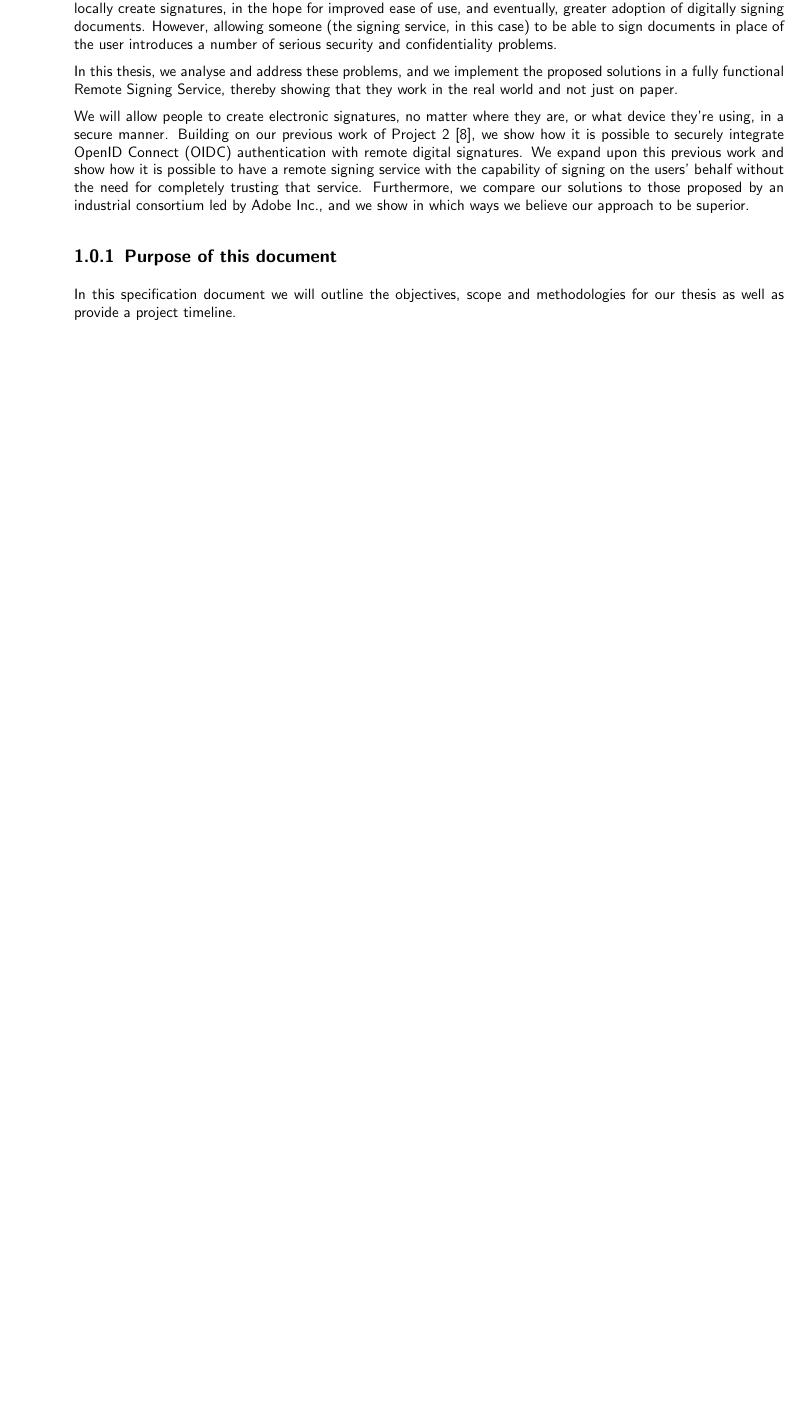
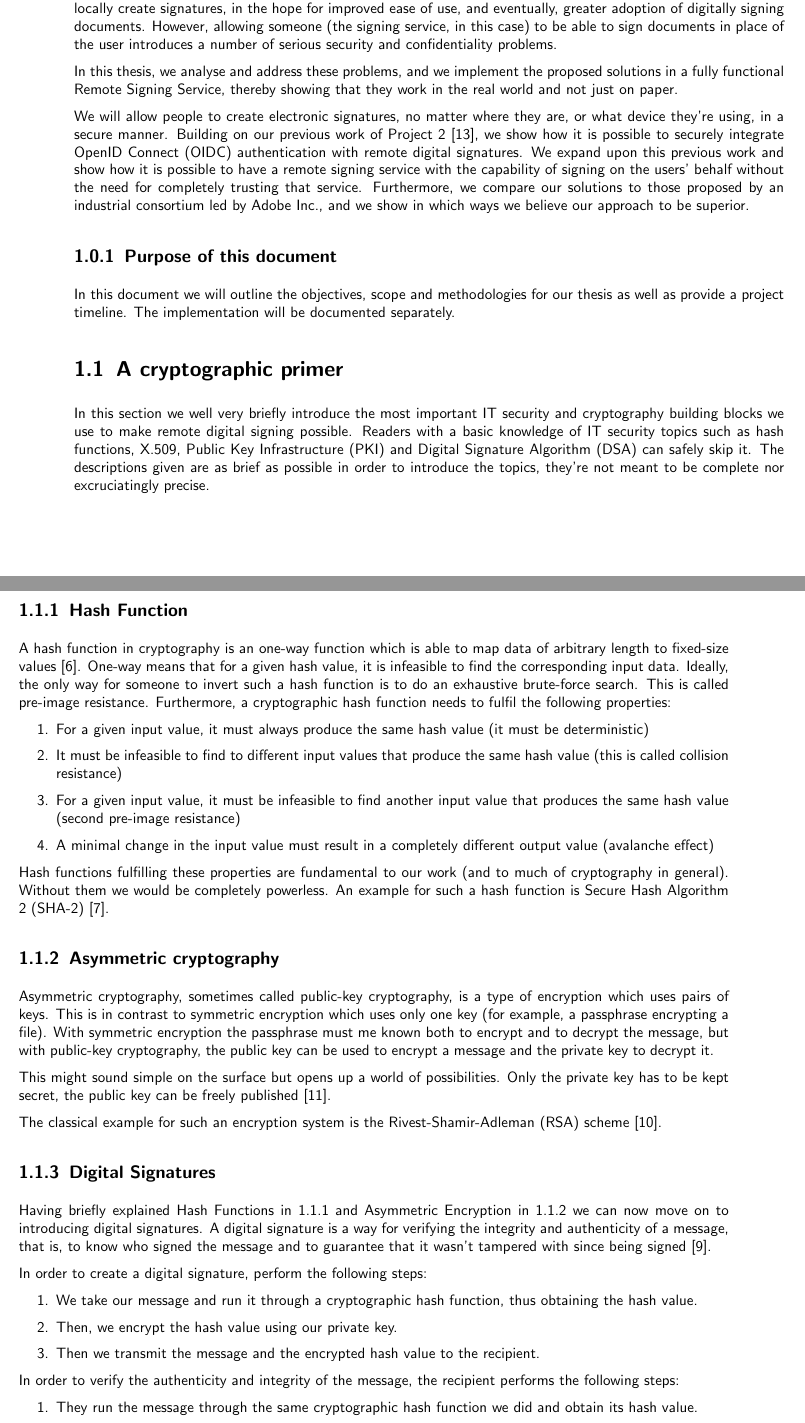
Before and after one commit to izolight/thesis, a LaTeX thesis (doc/pflichtenheft/documentation.tex, which reads doc/pflichtenheft/chapters/introduction.tex, doc/pflichtenheft/database/acronyms.tex): part of page 5 of 38 before the commit and two parts of pages 5 and 6 of 40 after it, the two joined at a grey line, cut so that both start at the same text, the shorter picture padded with empty space. Compiled offline with pdfLaTeX.

Commit message:
crypto introduction

```diff
--- a/doc/pflichtenheft/chapters/introduction.tex
+++ b/doc/pflichtenheft/chapters/introduction.tex
@@ -47,4 +47,55 @@ and we show in which ways we believe our approach to be superior.
 
 \subsection{Purpose of this document}\label{subsec:purpose-of-this-document}
 
-In this specification document we will outline the objectives, scope and methodologies for our thesis as well as provide a project timeline.
+In this document we will outline the objectives, scope and methodologies for our thesis as well as provide a project timeline.
+The implementation will be documented separately.
+
+\section{A cryptographic primer}\label{sec:a-cryptographic-primer}
+In this section we well very briefly introduce the most important IT security and cryptography building blocks we use to make remote digital signing possible.
+Readers with a basic knowledge of IT security topics such as hash functions, X.509, \gls{PKI} and \gls{DSA} can safely skip it.
+The descriptions given are as brief as possible in order to introduce the topics, they're not meant to be complete nor excruciatingly precise.
+
+\subsection{Hash Function}\label{subsec:hash-function}
+A hash function in cryptography is an one-way function which is able to map data of arbitrary length to fixed-size values~\cite{hashing}.
+One-way means that for a given hash value, it is infeasible to find the corresponding input data.
+Ideally, the only way for someone to invert such a hash function is to do an exhaustive brute-force search.
+This is called pre-image resistance.
+Furthermore, a cryptographic hash function needs to fulfil the following properties:
+\begin{enumerate}
+    \item For a given input value, it must always produce the same hash value (it must be deterministic)
+    \item It must be infeasible to find to different input values that produce the same hash value (this is called collision resistance)
+    \item For a given input value, it must be infeasible to find another input value that produces the same hash value (second pre-image resistance)
+    \item A minimal change in the input value must result in a completely different output value (avalanche effect)
+\end{enumerate}
+
+Hash functions fulfilling these properties are fundamental to our work (and to much of cryptography in general).
+Without them we would be completely powerless.
+An example for such a hash function is \gls{SHA-2}~\cite{sha2patent}.
+
+\subsection{Asymmetric cryptography}\label{subsec:asymmetric-cryptography}
+Asymmetric cryptography, sometimes called public-key cryptography, is a type of encryption which uses pairs of keys.
+This is in contrast to symmetric encryption which uses only one key (for example, a passphrase encrypting a file).
+With symmetric encryption the passphrase must me known both to encrypt and to decrypt the message,
+but with public-key cryptography, the public key can be used to encrypt a message and the private key to decrypt it.
+
+This might sound simple on the surface but opens up a world of possibilities.
+Only the private key has to be kept secret, the public key can be freely published~\cite{stallings}.
+
+The classical example for such an encryption system is the \gls{RSA} scheme~\cite{rsa}.
+
+\subsection{Digital Signatures}\label{subsec:digital-signatures}
+Having briefly explained Hash Functions in~\ref{subsec:hash-function} and Asymmetric Encryption in~\ref{subsec:asymmetric-cryptography} we can now move on to introducing digital signatures.
+A digital signature is a way for verifying the integrity and authenticity of a message, that is,
+to know who signed the message and to guarantee that it wasn't tampered with since being signed~\cite{digitalsignature}.
+
+In order to create a digital signature, perform the following steps:
+\begin{enumerate}
+    \item We take our message and run it through a cryptographic hash function, thus obtaining the hash value.
+    \item Then, we encrypt the hash value using our private key.
+    \item Then we transmit the message and the encrypted hash value to the recipient.
+\end{enumerate}
+
+In order to verify the authenticity and integrity of the message, the recipient performs the following steps:
+\begin{enumerate}
+    \item They run the message through the same cryptographic hash function we did and obtain its hash value.
+    \item They decrypt the encrypted hash value we sent them using our public key and compare it to the one they obtained themselves.
--- a/doc/pflichtenheft/database/acronyms.tex
+++ b/doc/pflichtenheft/database/acronyms.tex
@@ -3,7 +3,7 @@
 \newacronym{OASIS}{OASIS}{Organisation for the Advancement of Structured Information Standards}
 \newacronym{CSRNG}{CSRNG}{Cryptographically Secure Random Number Generator}
 \newacronym{GMT}{GMT}{Greenwich Median Time}
-\newacronym{RSA}{RSA}{Rivest Shamir Adleman}
+\newacronym{RSA}{RSA}{Rivest-Shamir-Adleman}
 \newacronym{PSS}{PSS}{Probabilistic Signature Scheme}
 \newacronym{IETF}{IETF}{Internet Engineering Task Force}
 \newacronym{ISO}{ISO}{International Standards Organisation}
@@ -49,7 +49,8 @@
 \newacronym{JVM}{JVM}{Java Virtual Machine}
 \newacronym{GUI}{GUI}{Graphical User Interface}
 \newacronym{WASM}{WASM}{WebAssembly}
-\newacronym{SHA-256}{SHA-256}{Secure Hash Algorithm 2}
+\newacronym{SHA-256}{SHA-256}{Secure Hash Algorithm 2 with 256-bit output length}
+\newacronym{SHA-2}{SHA-2}{Secure Hash Algorithm 2}
 \newacronym{CLR}{CLR}{.NET Common Language Runtime}
 \newacronym{HTML}{HTML}{Hypertext Markup Language}
 \newacronym{CORS}{CORS}{Cross-Origin Resource Sharing}
@@ -66,3 +67,4 @@
 \newacronym{CSR}{CSR}{Certificate Signing Request}
 \newacronym{TSS}{TSS}{Timestamping Service}
 \newacronym{UI}{UI}{User Interface}
+\newacronym{DSA}{DSA}{Digital Signature Algorithm}
```
Also changed, not shown: doc/main/database/bibliography.bib (+6 -0 lines), doc/pflichtenheft/database/bibliography.bib (+32 -0 lines), doc/pflichtenheft/chapters/introduction.tex (8 more changed lines).
